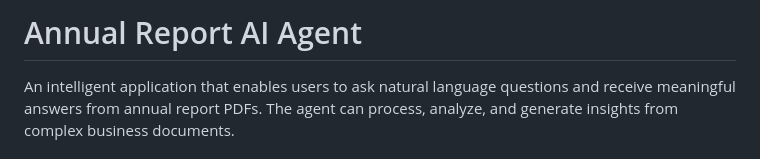
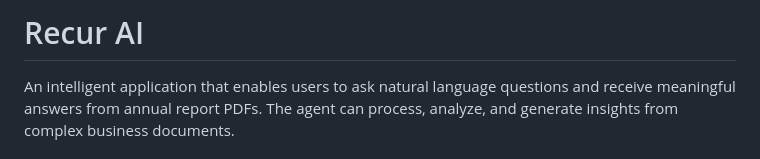
Before and after one commit to hajeeong/AI_PDF_Analyzer, a Markdown page: README.md, the part around the change. GitHub-like rendering.

```diff
--- a/README.md
+++ b/README.md
@@ -1,4 +1,4 @@
-# Annual Report AI Agent
+# Recur AI
 
 An intelligent application that enables users to ask natural language questions and receive meaningful answers from annual report PDFs. The agent can process, analyze, and generate insights from complex business documents.
 
```
